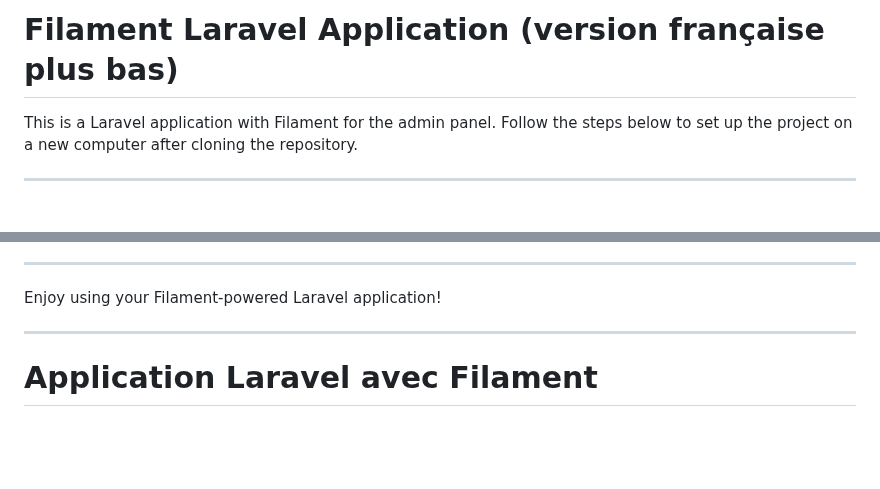
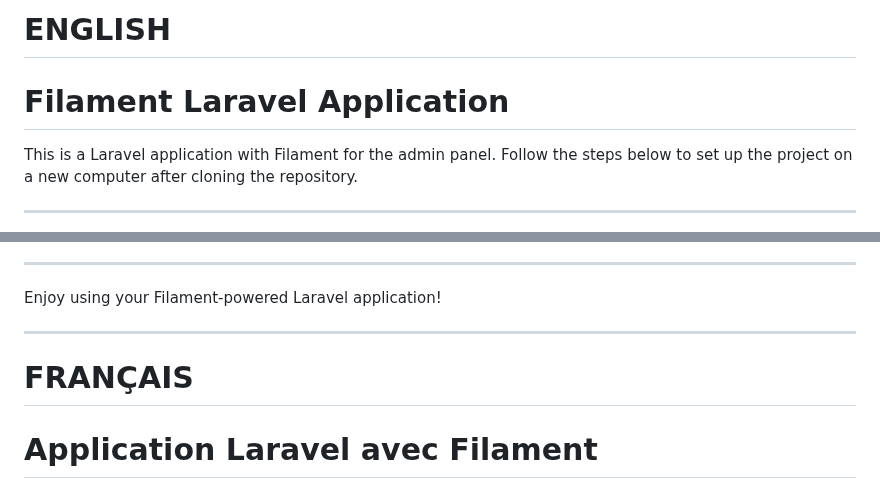
Before and after one commit to sashaapia/filament-starter-kit, a Markdown page: README.md, 2 parts joined by grey strips. Drawn GitHub-style; blank space fills up the shorter version.

```diff
--- a/README.md
+++ b/README.md
@@ -1,4 +1,5 @@
-# Filament Laravel Application (version française plus bas)
+# ENGLISH
+# Filament Laravel Application
 
 This is a Laravel application with Filament for the admin panel. Follow the steps below to set up the project on a new computer after cloning the repository.
 
@@ -111,7 +112,7 @@ Visit the application in your browser at [http://localhost:8000](http://localhos
 Enjoy using your Filament-powered Laravel application!
 
 ---
-
+# FRANÇAIS
 # Application Laravel avec Filament
 
 Il s'agit d'une application Laravel utilisant Filament pour le panneau d'administration. Suivez les étapes ci-dessous pour configurer le projet sur un nouvel ordinateur après avoir cloné le dépôt.
```
